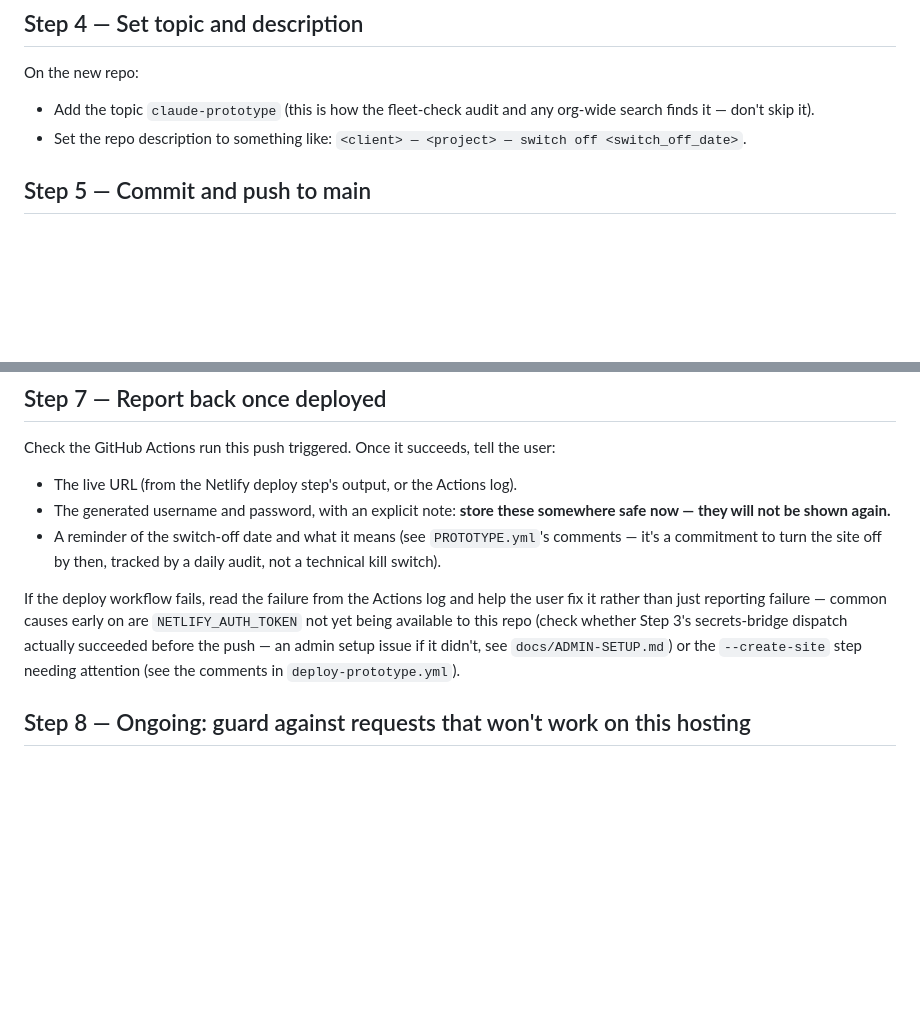
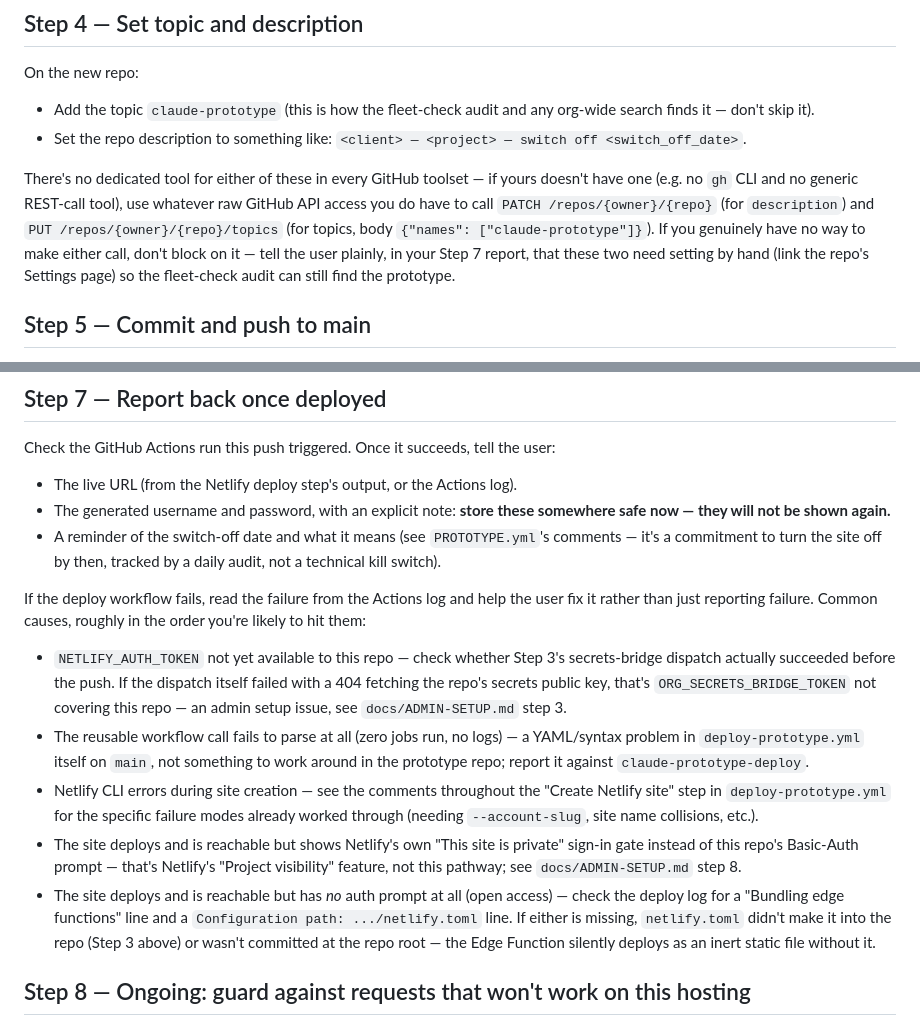
Before and after one commit to publicdigital/claude-prototype-deploy, a Markdown page: skills/new-prototype/SKILL.md, 2 parts joined by grey strips. Drawn GitHub-style; blank space fills up the shorter version.

```diff
--- a/skills/new-prototype/SKILL.md
+++ b/skills/new-prototype/SKILL.md
@@ -119,6 +119,16 @@ On the new repo:
 - Set the repo description to something like: `<client> — <project> —
   switch off <switch_off_date>`.
 
+There's no dedicated tool for either of these in every GitHub toolset —
+if yours doesn't have one (e.g. no `gh` CLI and no generic REST-call
+tool), use whatever raw GitHub API access you do have to call
+`PATCH /repos/{owner}/{repo}` (for `description`) and
+`PUT /repos/{owner}/{repo}/topics` (for topics, body
+`{"names": ["claude-prototype"]}`). If you genuinely have no way to make
+either call, don't block on it — tell the user plainly, in your Step 7
+report, that these two need setting by hand (link the repo's Settings
+page) so the fleet-check audit can still find the prototype.
+
 ## Step 5 — Commit and push to main
 
 Commit all the seeded files and push to `main`. If you created the repo
@@ -149,12 +159,32 @@ the user:
   then, tracked by a daily audit, not a technical kill switch).
 
 If the deploy workflow fails, read the failure from the Actions log and
-help the user fix it rather than just reporting failure — common causes
-early on are `NETLIFY_AUTH_TOKEN` not yet being available to this repo
-(check whether Step 3's secrets-bridge dispatch actually succeeded before
-the push — an admin setup issue if it didn't, see `docs/ADMIN-SETUP.md`)
-or the `--create-site` step needing attention (see the comments in
-`deploy-prototype.yml`).
+help the user fix it rather than just reporting failure. Common causes,
+roughly in the order you're likely to hit them:
+
+- `NETLIFY_AUTH_TOKEN` not yet available to this repo — check whether
+  Step 3's secrets-bridge dispatch actually succeeded before the push.
+  If the dispatch itself failed with a 404 fetching the repo's secrets
+  public key, that's `ORG_SECRETS_BRIDGE_TOKEN` not covering this repo —
+  an admin setup issue, see `docs/ADMIN-SETUP.md` step 3.
+- The reusable workflow call fails to parse at all (zero jobs run, no
+  logs) — a YAML/syntax problem in `deploy-prototype.yml` itself on
+  `main`, not something to work around in the prototype repo; report it
+  against `claude-prototype-deploy`.
+- Netlify CLI errors during site creation — see the comments throughout
+  the "Create Netlify site" step in `deploy-prototype.yml` for the
+  specific failure modes already worked through (needing
+  `--account-slug`, site name collisions, etc.).
+- The site deploys and is reachable but shows Netlify's own "This site is
+  private" sign-in gate instead of this repo's Basic-Auth prompt — that's
+  Netlify's "Project visibility" feature, not this pathway; see
+  `docs/ADMIN-SETUP.md` step 8.
+- The site deploys and is reachable but has *no* auth prompt at all
+  (open access) — check the deploy log for a "Bundling edge functions"
+  line and a `Configuration path: .../netlify.toml` line. If either is
+  missing, `netlify.toml` didn't make it into the repo (Step 3 above) or
+  wasn't committed at the repo root — the Edge Function silently deploys
+  as an inert static file without it.
 
 ## Step 8 — Ongoing: guard against requests that won't work on this hosting
 
```
Also changed, not shown: docs/ADMIN-SETUP.md (+19 -4 lines), docs/PROTOTYPE-CONSTRAINTS.md (+8 -0 lines).
